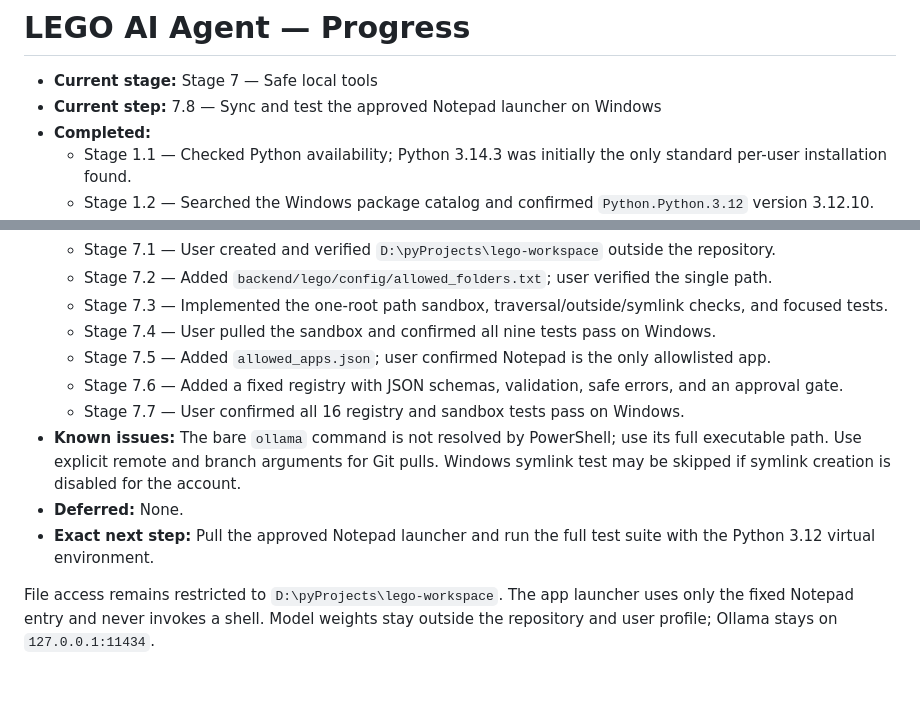
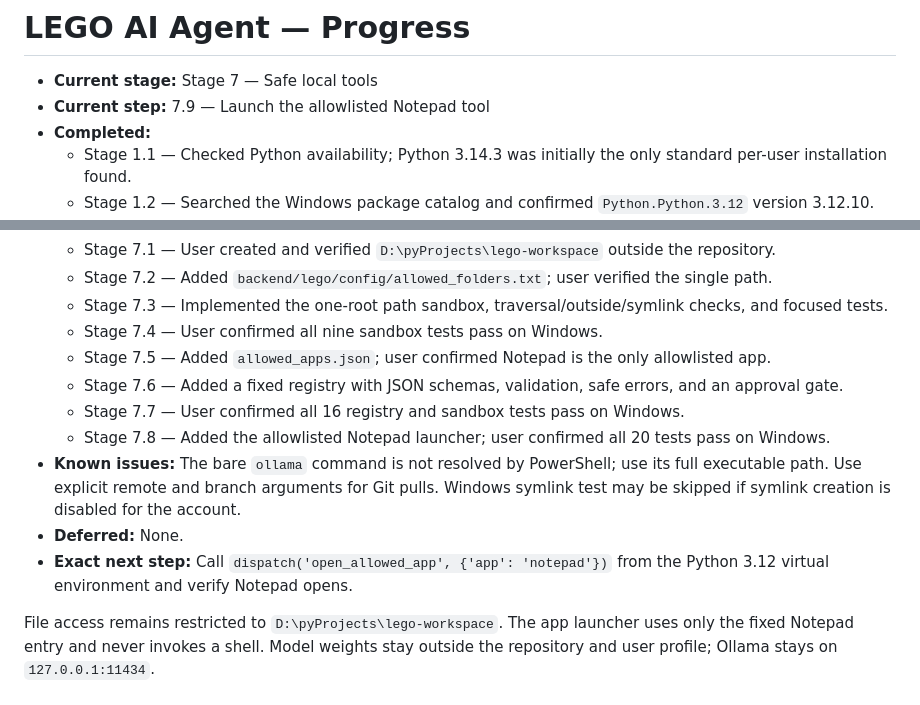
Before and after one commit to withshafan/lego-ai-agent, a Markdown page: PROGRESS.md, 2 parts joined by grey strips. GitHub-like rendering.

Commit message:
docs: record Windows tool test results
Record the passing launcher and sandbox suite before exercising Notepad.

Co-authored-by: arena-agent <297053741+arena-agent@users.noreply.github.com>

```diff
--- a/PROGRESS.md
+++ b/PROGRESS.md
@@ -1,7 +1,7 @@
 # LEGO AI Agent — Progress
 
 - **Current stage:** Stage 7 — Safe local tools
-- **Current step:** 7.8 — Sync and test the approved Notepad launcher on Windows
+- **Current step:** 7.9 — Launch the allowlisted Notepad tool
 - **Completed:**
   - Stage 1.1 — Checked Python availability; Python 3.14.3 was initially the only standard per-user installation found.
   - Stage 1.2 — Searched the Windows package catalog and confirmed `Python.Python.3.12` version 3.12.10.
@@ -32,12 +32,13 @@
   - Stage 7.1 — User created and verified `D:\pyProjects\lego-workspace` outside the repository.
   - Stage 7.2 — Added `backend/lego/config/allowed_folders.txt`; user verified the single path.
   - Stage 7.3 — Implemented the one-root path sandbox, traversal/outside/symlink checks, and focused tests.
-  - Stage 7.4 — User pulled the sandbox and confirmed all nine tests pass on Windows.
+  - Stage 7.4 — User confirmed all nine sandbox tests pass on Windows.
   - Stage 7.5 — Added `allowed_apps.json`; user confirmed Notepad is the only allowlisted app.
   - Stage 7.6 — Added a fixed registry with JSON schemas, validation, safe errors, and an approval gate.
   - Stage 7.7 — User confirmed all 16 registry and sandbox tests pass on Windows.
+  - Stage 7.8 — Added the allowlisted Notepad launcher; user confirmed all 20 tests pass on Windows.
 - **Known issues:** The bare `ollama` command is not resolved by PowerShell; use its full executable path. Use explicit remote and branch arguments for Git pulls. Windows symlink test may be skipped if symlink creation is disabled for the account.
 - **Deferred:** None.
-- **Exact next step:** Pull the approved Notepad launcher and run the full test suite with the Python 3.12 virtual environment.
+- **Exact next step:** Call `dispatch('open_allowed_app', {'app': 'notepad'})` from the Python 3.12 virtual environment and verify Notepad opens.
 
 File access remains restricted to `D:\pyProjects\lego-workspace`. The app launcher uses only the fixed Notepad entry and never invokes a shell. Model weights stay outside the repository and user profile; Ollama stays on `127.0.0.1:11434`.
```
